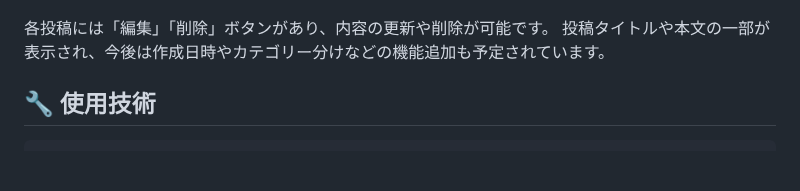
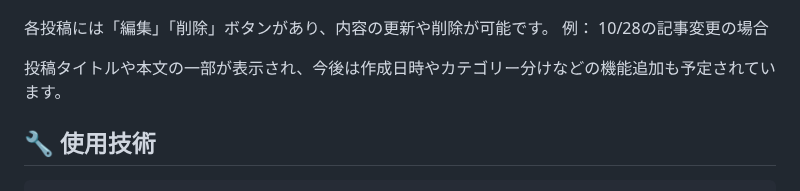
Before and after one commit to ahkef-27/Flask-Blog-App, a Markdown page: README.md, the part around the change. GitHub-like rendering; blank space fills up the shorter version.

```diff
--- a/README.md
+++ b/README.md
@@ -26,7 +26,11 @@ Flaskフレームワークを使って構築した、シンプルかつ拡張性
 
 ![ホーム画面](Images/Blog04.png)
 
-各投稿には「編集」「削除」ボタンがあり、内容の更新や削除が可能です。 投稿タイトルや本文の一部が表示され、今後は作成日時やカテゴリー分けなどの機能追加も予定されています。
+各投稿には「編集」「削除」ボタンがあり、内容の更新や削除が可能です。
+例：
+10/28の記事変更の場合
+
+投稿タイトルや本文の一部が表示され、今後は作成日時やカテゴリー分けなどの機能追加も予定されています。
 
 
 ## 🔧 使用技術
```
